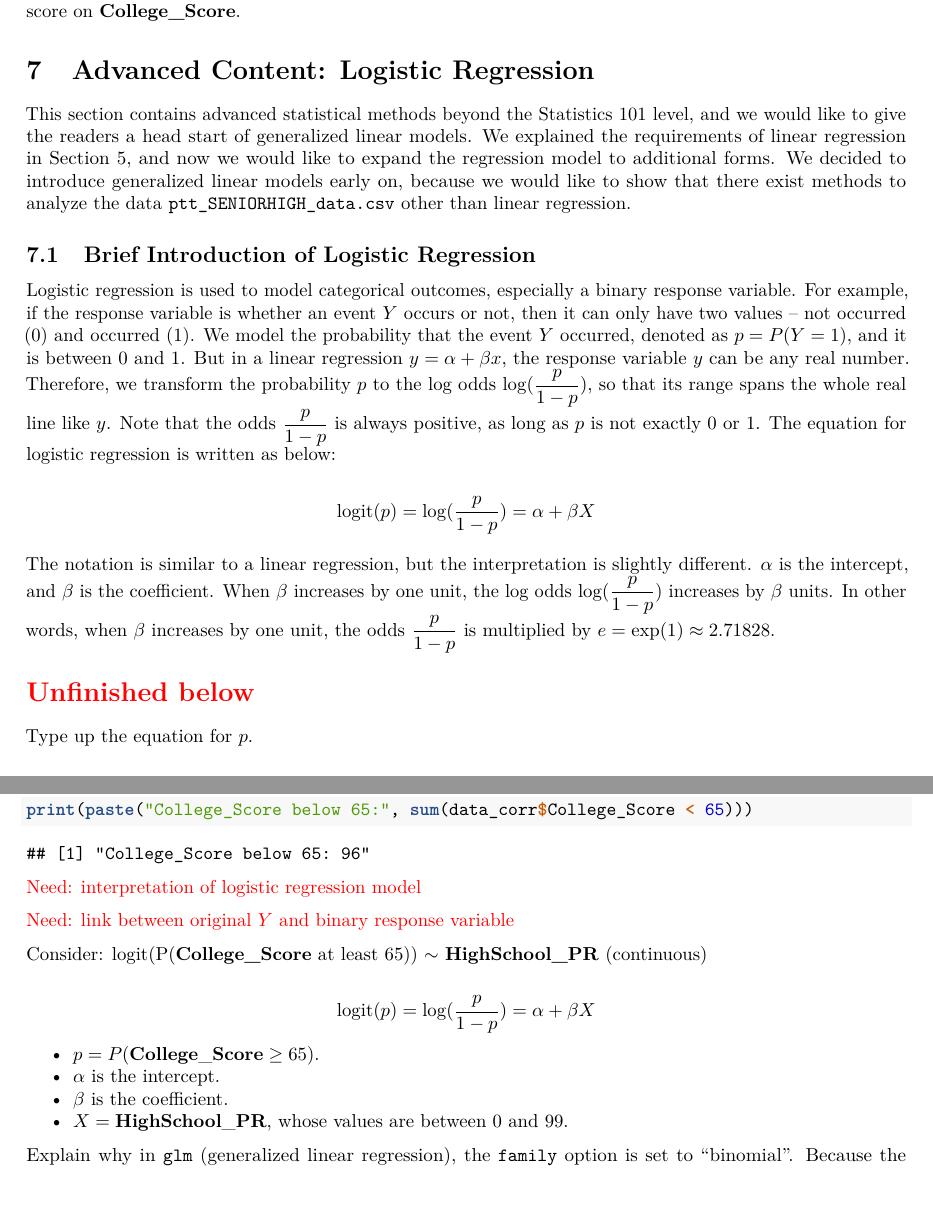
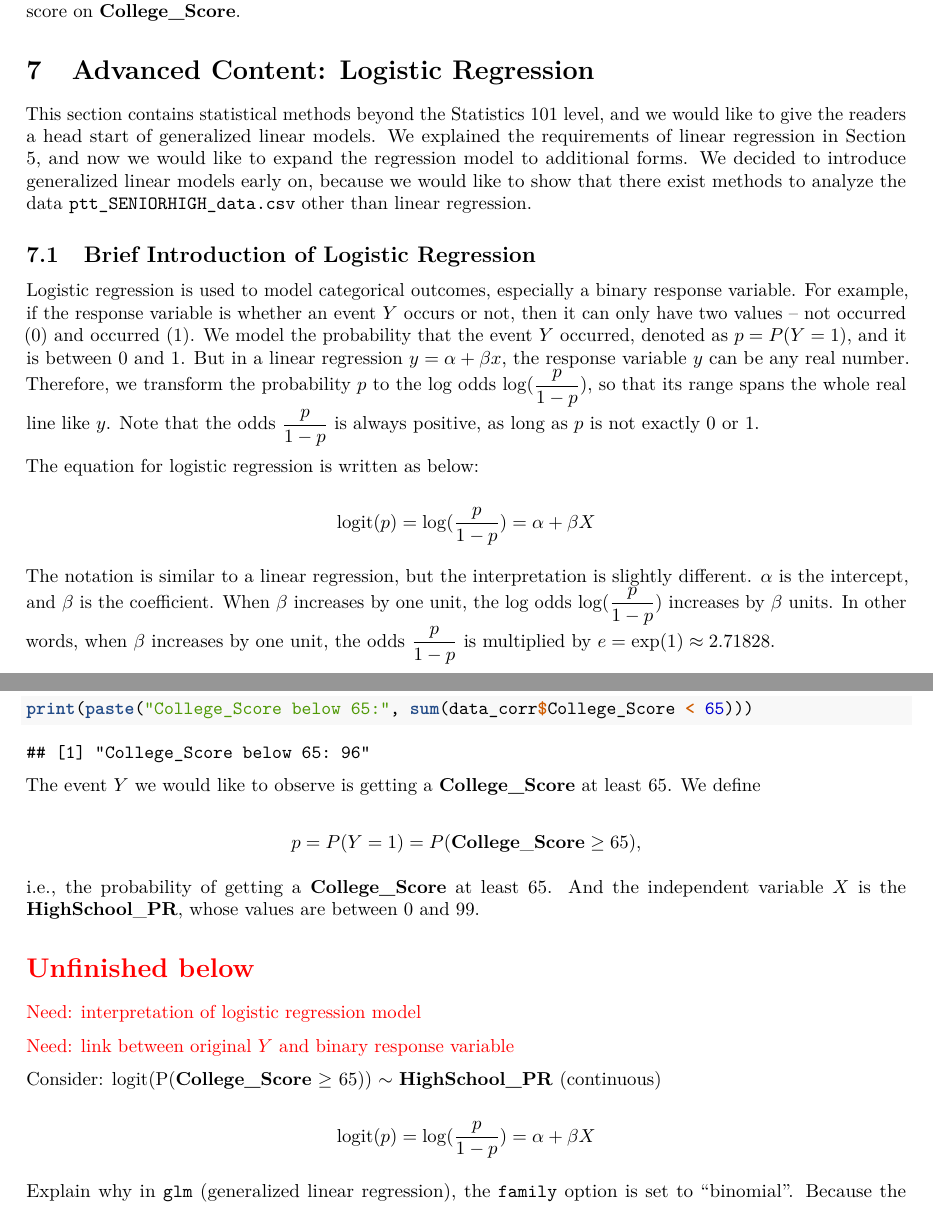
Before and after one commit to star1327p/Exam-Scores-PTT, an R Markdown document (PTT_Analysis_of_Test_Scores_Unfinished.Rmd): two parts of pages 16 and 17 of 18, joined at a grey line, cut so that both start at the same text. The pictures show the output file PTT_Analysis_of_Test_Scores_Unfinished.pdf that the author committed with the source.

Commit message:
added equation to compute p in logistic reguation

````diff
--- a/PTT_Analysis_of_Test_Scores_Unfinished.Rmd
+++ b/PTT_Analysis_of_Test_Scores_Unfinished.Rmd
@@ -437,19 +437,23 @@ The contingency table shows a positive association between **HighSchool_PR** and
 
 # Advanced Content: Logistic Regression
 
-This section contains advanced statistical methods beyond the Statistics 101 level, and we would like to give the readers a head start of generalized linear models. We explained the requirements of linear regression in Section \ref{linear-reg}, and now we would like to expand the regression model to additional forms. We decided to introduce generalized linear models early on, because we would like to show that there exist methods to analyze the data `ptt_SENIORHIGH_data.csv` other than linear regression.
+This section contains statistical methods beyond the Statistics 101 level, and we would like to give the readers a head start of generalized linear models. We explained the requirements of linear regression in Section \ref{linear-reg}, and now we would like to expand the regression model to additional forms. We decided to introduce generalized linear models early on, because we would like to show that there exist methods to analyze the data `ptt_SENIORHIGH_data.csv` other than linear regression.
 
 ## Brief Introduction of Logistic Regression
 
-Logistic regression is used to model categorical outcomes, especially a binary response variable. For example, if the response variable is whether an event $Y$ occurs or not, then it can only have two values -- not occurred (0) and occurred (1). We model the probability that the event $Y$ occurred, denoted as $p = P(Y = 1)$, and it is between 0 and 1. But in a linear regression $y = \alpha + \beta x$, the response variable $y$ can be any real number. Therefore, we transform the probability $p$ to the log odds $\log (\dfrac{p}{1-p})$, so that its range spans the whole real line like $y$. Note that the odds $\dfrac{p}{1-p}$ is always positive, as long as $p$ is not exactly 0 or 1. The equation for logistic regression is written as below:
+Logistic regression is used to model categorical outcomes, especially a binary response variable. For example, if the response variable is whether an event $Y$ occurs or not, then it can only have two values -- not occurred (0) and occurred (1). We model the probability that the event $Y$ occurred, denoted as $p = P(Y = 1)$, and it is between 0 and 1. But in a linear regression $y = \alpha + \beta x$, the response variable $y$ can be any real number. Therefore, we transform the probability $p$ to the log odds $\log (\dfrac{p}{1-p})$, so that its range spans the whole real line like $y$. Note that the odds $\dfrac{p}{1-p}$ is always positive, as long as $p$ is not exactly 0 or 1.
+
+The equation for logistic regression is written as below:
 
 $$\text{logit}(p) = \log (\dfrac{p}{1-p}) = \alpha + \beta X$$
 
 The notation is similar to a linear regression, but the interpretation is slightly different. $\alpha$ is the intercept, and $\beta$ is the coefficient. When $\beta$ increases by one unit, the log odds $\log (\dfrac{p}{1-p})$ increases by $\beta$ units. In other words, when $\beta$ increases by one unit, the odds $\dfrac{p}{1-p}$ is multiplied by $e = \exp(1) \approx 2.71828$.
 
-\section*{\textcolor{red}{Unfinished below}}
+The probability $p$ can be estimated from the logistic regression model with the equation below.
 
-Type up the equation for $p$.
+$$p = \dfrac{\exp(\alpha+\beta X)}{1 + \exp(\alpha+\beta X)}$$
+
+For the advanced readers, we recommend reading the textbook *Categorical Data Analysis* \cite{agresti2003categorical} to learn more about logistic regression and other generalized linear models for categorical data.
 
 ## Estimate the Probability of Scoring High on the College Entrance Exam
 
@@ -460,20 +464,24 @@ print(paste("College_Score at least 65:", sum(data_corr$College_Score >= 65)))
 print(paste("College_Score below 65:", sum(data_corr$College_Score < 65)))
 ```
 
+The event $Y$ we would like to observe is getting a **College_Score** at least 65. We define
+
+$$p = P(Y=1) = P(\textbf{College}\_\textbf{Score} \geq 65),$$
+
+i.e., the probability of getting a **College_Score** at least 65. And the independent variable $X$ is the $\textbf{HighSchool}\_\textbf{PR}$, whose values are between 0 and 99.
+
+\section*{\textcolor{red}{Unfinished below}}
 
 \textcolor{red}{Need: interpretation of logistic regression model}
 
 \textcolor{red}{Need: link between original $Y$ and binary response variable}
 
 
-Consider: logit(P(**College_Score** at least 65)) $\sim$ **HighSchool_PR** (continuous)
+
+Consider: logit(P(**College_Score** $\geq$ 65)) $\sim$ **HighSchool_PR** (continuous)
 
 $$\text{logit}(p) = \log (\dfrac{p}{1-p}) = \alpha + \beta X$$
 
-- $p = P(\textbf{College}\_\textbf{Score} \geq 65)$.
-- $\alpha$ is the intercept.
-- $\beta$ is the coefficient.
-- $X = \textbf{HighSchool}\_\textbf{PR}$, whose values are between 0 and 99.
 
 Explain why in `glm` (generalized linear regression), the `family` option is set to "binomial". Because the response variable is binary and can only have values 0 or 1.
 
````
Also changed, not shown: PTT_Analysis_of_Test_Scores_Unfinished.pdf, PTT_Analysis_of_Test_Scores_Unfinished.Rmd (2 more changed lines).
